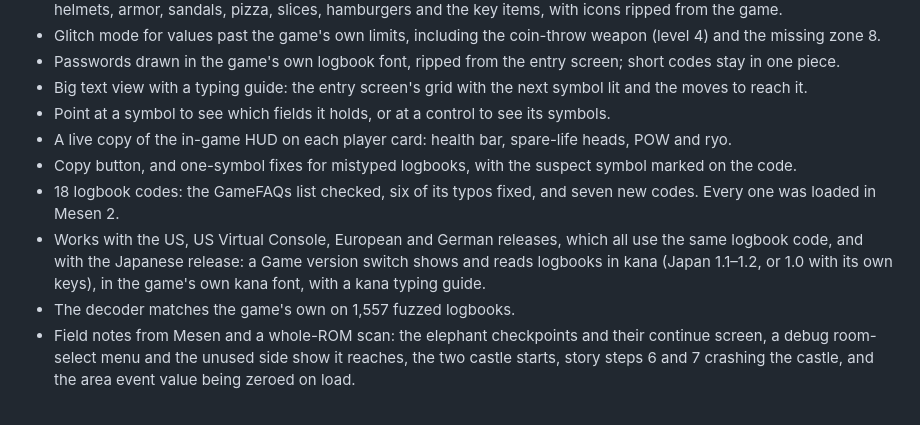
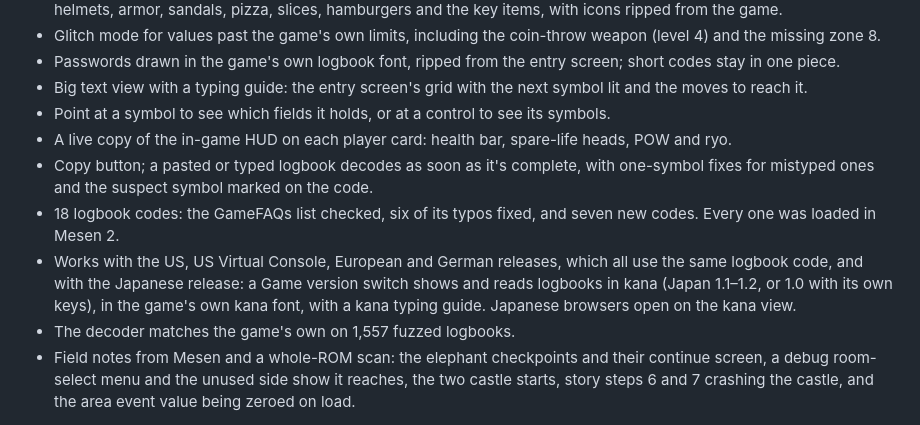
Before and after one commit to maxxthunder/mysticalninja, a Markdown page: CHANGELOG.md, the part around the change. Rendered like a GitHub page.

```diff
--- a/CHANGELOG.md
+++ b/CHANGELOG.md
@@ -10,8 +10,8 @@ Changes to the [password generator](https://maxxthunder.github.io/mysticalninja/
 - Big text view with a typing guide: the entry screen's grid with the next symbol lit and the moves to reach it.
 - Point at a symbol to see which fields it holds, or at a control to see its symbols.
 - A live copy of the in-game HUD on each player card: health bar, spare-life heads, POW and ryo.
-- Copy button, and one-symbol fixes for mistyped logbooks, with the suspect symbol marked on the code.
+- Copy button; a pasted or typed logbook decodes as soon as it's complete, with one-symbol fixes for mistyped ones and the suspect symbol marked on the code.
 - 18 logbook codes: the GameFAQs list checked, six of its typos fixed, and seven new codes. Every one was loaded in Mesen 2.
-- Works with the US, US Virtual Console, European and German releases, which all use the same logbook code, and with the Japanese release: a Game version switch shows and reads logbooks in kana (Japan 1.1–1.2, or 1.0 with its own keys), in the game's own kana font, with a kana typing guide.
+- Works with the US, US Virtual Console, European and German releases, which all use the same logbook code, and with the Japanese release: a Game version switch shows and reads logbooks in kana (Japan 1.1–1.2, or 1.0 with its own keys), in the game's own kana font, with a kana typing guide. Japanese browsers open on the kana view.
 - The decoder matches the game's own on 1,557 fuzzed logbooks.
 - Field notes from Mesen and a whole-ROM scan: the elephant checkpoints and their continue screen, a debug room-select menu and the unused side show it reaches, the two castle starts, story steps 6 and 7 crashing the castle, and the area event value being zeroed on load.
```
Also changed, not shown: README.md (+30 -1 lines), docs/secrets.md (+1 -1 lines), img/readme/page.png (added), 2 other files.
